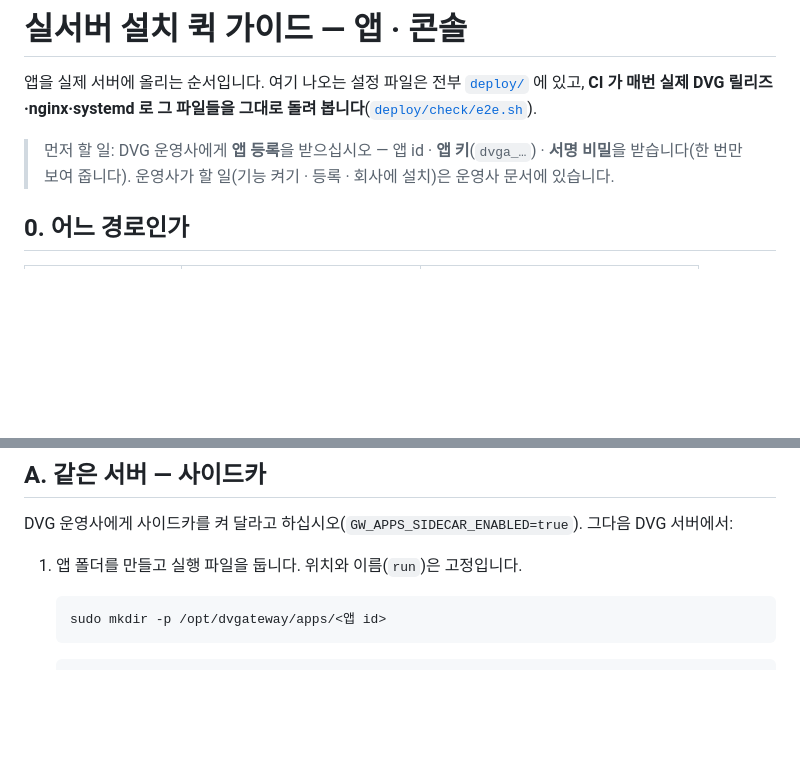
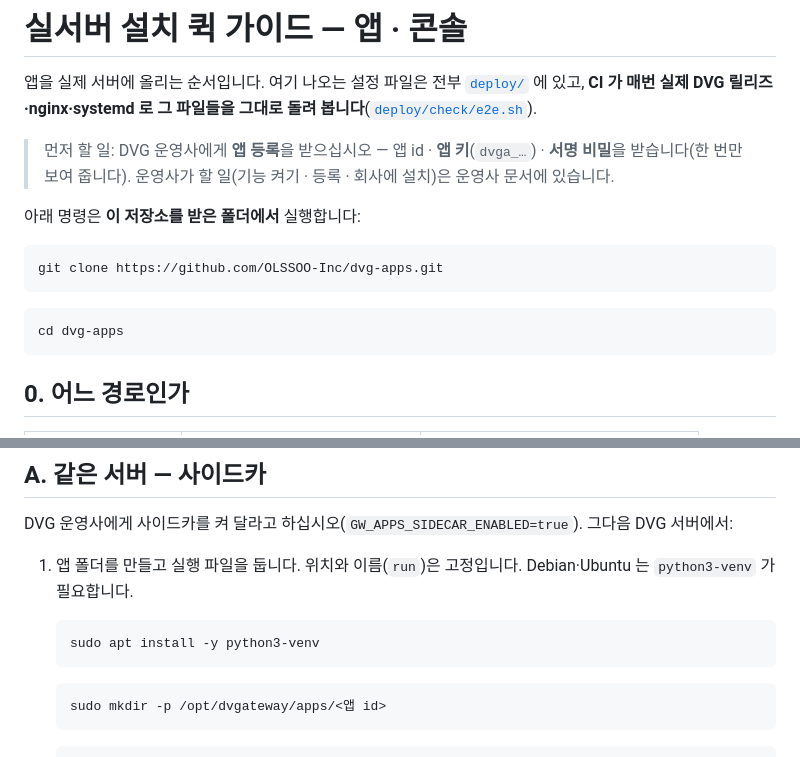
Before and after one commit to OLSSOO-Inc/dvg-apps, a Markdown page: docs/deploy-quickstart.md, 2 parts joined by grey strips. Drawn GitHub-style; blank space fills up the shorter version.

Commit message:
docs(deploy): 저장소 받기 · 사이드카 경로의 python3-venv
Co-Authored-By: Claude Opus 5.5 <noreply@anthropic.com>

````diff
--- a/docs/deploy-quickstart.md
+++ b/docs/deploy-quickstart.md
@@ -5,6 +5,16 @@
 
 > 먼저 할 일: DVG 운영사에게 **앱 등록**을 받으십시오 — 앱 id · **앱 키**(`dvga_…`) · **서명 비밀**을 받습니다(한 번만 보여 줍니다).
 > 운영사가 할 일(기능 켜기 · 등록 · 회사에 설치)은 운영사 문서에 있습니다.
+
+아래 명령은 **이 저장소를 받은 폴더에서** 실행합니다:
+
+```bash
+git clone https://github.com/OLSSOO-Inc/dvg-apps.git
+```
+
+```bash
+cd dvg-apps
+```
 
 ## 0. 어느 경로인가
 
@@ -28,7 +38,12 @@
 
 DVG 운영사에게 사이드카를 켜 달라고 하십시오(`GW_APPS_SIDECAR_ENABLED=true`). 그다음 DVG 서버에서:
 
-1. 앱 폴더를 만들고 실행 파일을 둡니다. 위치와 이름(`run`)은 고정입니다.
+1. 앱 폴더를 만들고 실행 파일을 둡니다. 위치와 이름(`run`)은 고정입니다. Debian·Ubuntu 는 `python3-venv` 가 필요합니다.
+
+   ```bash
+   sudo apt install -y python3-venv
+   ```
+
 
    ```bash
    sudo mkdir -p /opt/dvgateway/apps/<앱 id>
````
